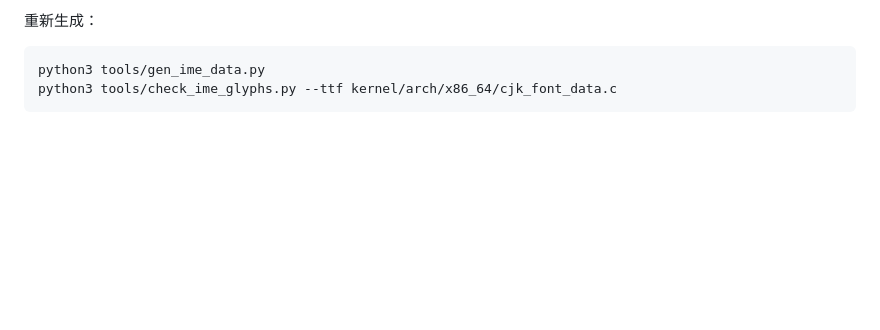
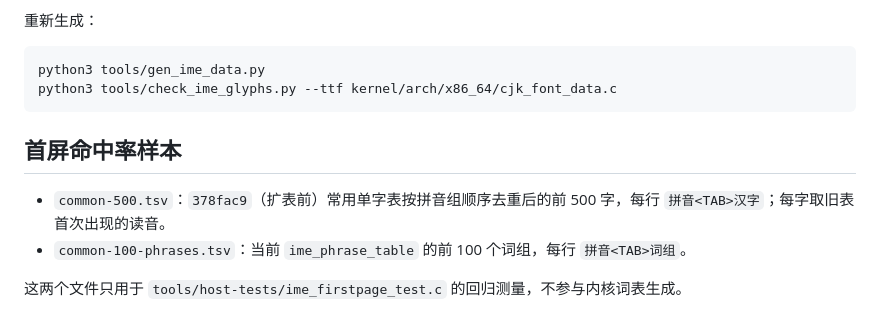
Before and after one commit to midongsang/hepu-os, a Markdown page: tools/ime-data/README.md, the part around the change. Rendered like a GitHub page; blank space fills up the shorter version.

Commit message:
test: 补 M3 首屏命中率与词频关闭端到端

````diff
--- a/tools/ime-data/README.md
+++ b/tools/ime-data/README.md
@@ -17,3 +17,10 @@
 python3 tools/gen_ime_data.py
 python3 tools/check_ime_glyphs.py --ttf kernel/arch/x86_64/cjk_font_data.c
 ```
+
+## 首屏命中率样本
+
+- `common-500.tsv`：`378fac9`（扩表前）常用单字表按拼音组顺序去重后的前 500 字，每行 `拼音<TAB>汉字`；每字取旧表首次出现的读音。
+- `common-100-phrases.tsv`：当前 `ime_phrase_table` 的前 100 个词组，每行 `拼音<TAB>词组`。
+
+这两个文件只用于 `tools/host-tests/ime_firstpage_test.c` 的回归测量，不参与内核词表生成。
````
Also changed, not shown: docs/planning/IME_PLAN_2026-11-28.md (+3 -2 lines), docs/status/ime-m3-2026-11-28/14-freq-off-settings.png (added), docs/status/ime-m3-2026-11-28/15-freq-off-committed.png (added), docs/status/ime-m3-2026-11-28/16-freq-off-restart.png (added), 7 other files.
